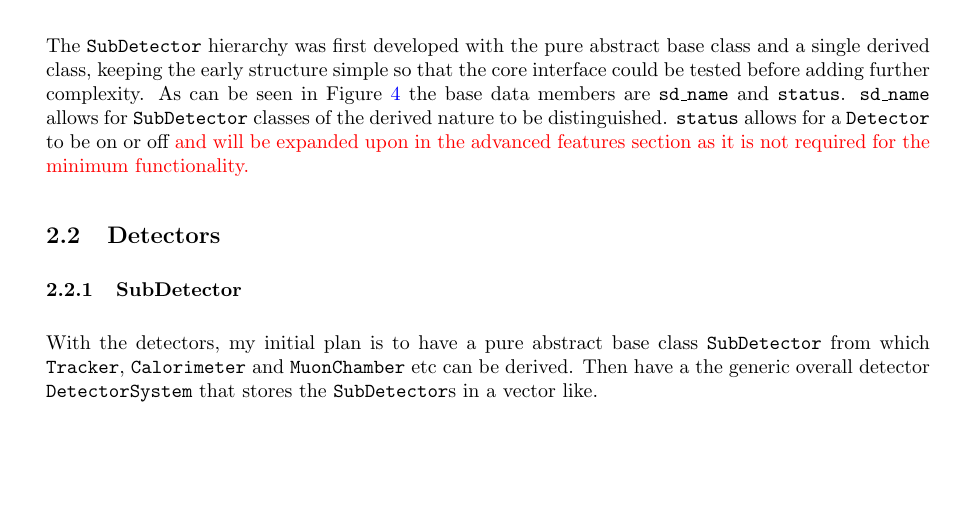
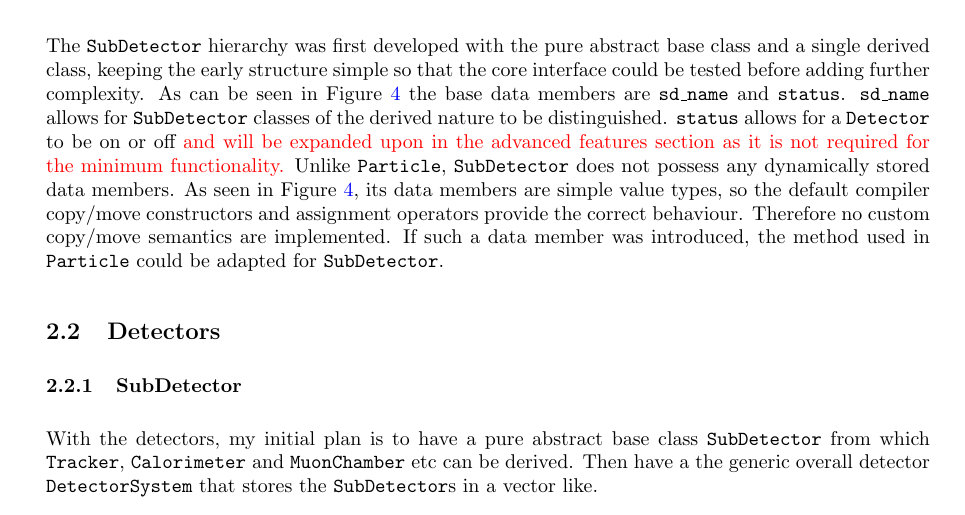
Before and after one commit to UofM-PHYS30762/project-3-a-particle-detector-JungleMan796, a LaTeX paper (project_particle_detector.tex): part of page 4 of 10, cut so that both start at the same text, the shorter picture padded with empty space. Compiled offline with pdfLaTeX.

Commit message:
Copy/Move semantics for SubDetector being not needed.

```diff
--- a/project_particle_detector.tex
+++ b/project_particle_detector.tex
@@ -207,6 +207,8 @@ The \texttt{SubDetector} hierarchy was first developed with the pure abstract ba
 As can be seen in Figure \ref{fig:SubDetector_UML} the base data members are \texttt{sd\_name} and \texttt{status}.
 \texttt{sd\_name} allows for \texttt{SubDetector} classes of the derived nature to be distinguished.
 \texttt{status} allows for a \texttt{Detector} to be on or off \textcolor{red}{and will be expanded upon in the advanced features section as it is not required for the minimum functionality.}
+Unlike \texttt{Particle}, \texttt{SubDetector} does not possess any dynamically stored data members. As seen in Figure \ref{fig:SubDetector_UML}, its data members are simple value types, so the default compiler copy/move constructors and assignment operators provide the correct behaviour. Therefore no custom copy/move semantics are implemented.
+If such a data member was introduced, the method used in \texttt{Particle} could be adapted for \texttt{SubDetector}.
 
 
 \subsection{Detectors}
```
